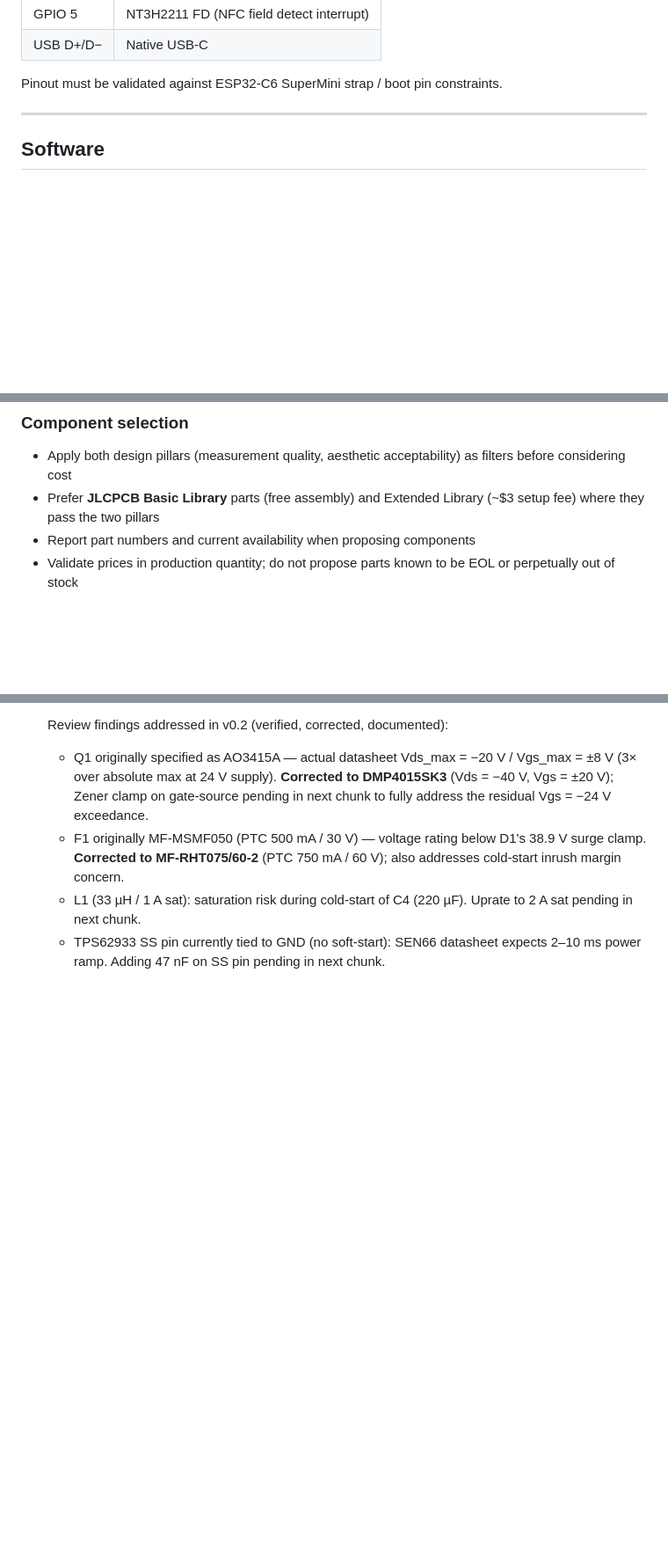
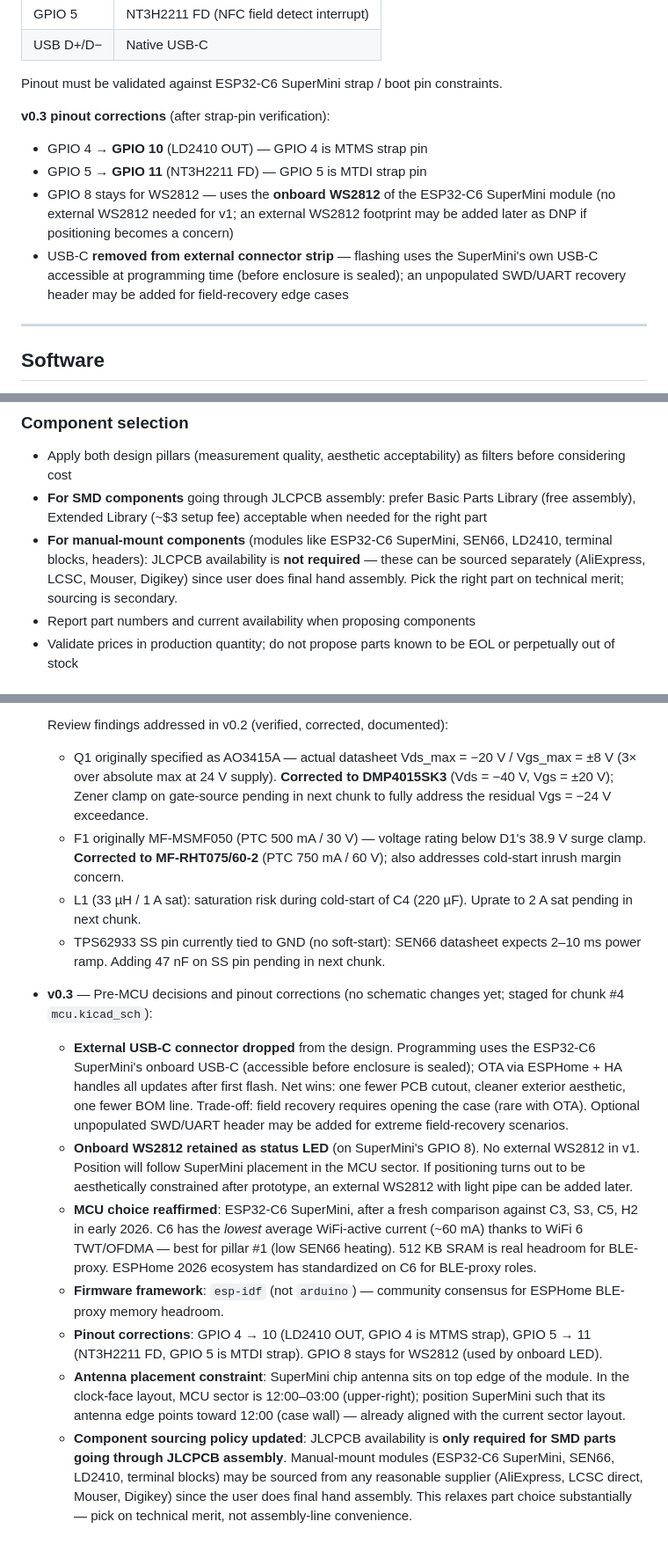
Before and after one commit to hubertciebiada/open-ambient-sensor, a Markdown page: CLAUDE.md, 3 parts joined by grey strips. Shown at 88% size. GitHub-like rendering; blank space fills up the shorter version.

```diff
--- a/CLAUDE.md
+++ b/CLAUDE.md
@@ -171,6 +171,12 @@ Three radial separator lines (12:00, 03:00, 09:00 azimuths) plus sector labels a
 | USB D+/D− | Native USB-C |
 
 Pinout must be validated against ESP32-C6 SuperMini strap / boot pin constraints.
+
+**v0.3 pinout corrections** (after strap-pin verification):
+- GPIO 4 → **GPIO 10** (LD2410 OUT) — GPIO 4 is MTMS strap pin
+- GPIO 5 → **GPIO 11** (NT3H2211 FD) — GPIO 5 is MTDI strap pin
+- GPIO 8 stays for WS2812 — uses the **onboard WS2812** of the ESP32-C6 SuperMini module (no external WS2812 needed for v1; an external WS2812 footprint may be added later as DNP if positioning becomes a concern)
+- USB-C **removed from external connector strip** — flashing uses the SuperMini's own USB-C accessible at programming time (before enclosure is sealed); an unpopulated SWD/UART recovery header may be added for field-recovery edge cases
 
 ---
 
@@ -350,7 +357,8 @@ If a change is awkward to express in `generate.py` (e.g. one-off ad-hoc graphic
 
 ### Component selection
 - Apply both design pillars (measurement quality, aesthetic acceptability) as filters before considering cost
-- Prefer **JLCPCB Basic Library** parts (free assembly) and Extended Library (~$3 setup fee) where they pass the two pillars
+- **For SMD components** going through JLCPCB assembly: prefer Basic Parts Library (free assembly), Extended Library (~$3 setup fee) acceptable when needed for the right part
+- **For manual-mount components** (modules like ESP32-C6 SuperMini, SEN66, LD2410, terminal blocks, headers): JLCPCB availability is **not required** — these can be sourced separately (AliExpress, LCSC, Mouser, Digikey) since user does final hand assembly. Pick the right part on technical merit; sourcing is secondary.
 - Report part numbers and current availability when proposing components
 - Validate prices in production quantity; do not propose parts known to be EOL or perpetually out of stock
 
@@ -399,3 +407,12 @@ If a change is awkward to express in `generate.py` (e.g. one-off ad-hoc graphic
   - F1 originally MF-MSMF050 (PTC 500 mA / 30 V) — voltage rating below D1's 38.9 V surge clamp. **Corrected to MF-RHT075/60-2** (PTC 750 mA / 60 V); also addresses cold-start inrush margin concern.
   - L1 (33 µH / 1 A sat): saturation risk during cold-start of C4 (220 µF). Uprate to 2 A sat pending in next chunk.
   - TPS62933 SS pin currently tied to GND (no soft-start): SEN66 datasheet expects 2–10 ms power ramp. Adding 47 nF on SS pin pending in next chunk.
+
+- **v0.3** — Pre-MCU decisions and pinout corrections (no schematic changes yet; staged for chunk #4 `mcu.kicad_sch`):
+  - **External USB-C connector dropped** from the design. Programming uses the ESP32-C6 SuperMini's onboard USB-C (accessible before enclosure is sealed); OTA via ESPHome + HA handles all updates after first flash. Net wins: one fewer PCB cutout, cleaner exterior aesthetic, one fewer BOM line. Trade-off: field recovery requires opening the case (rare with OTA). Optional unpopulated SWD/UART header may be added for extreme field-recovery scenarios.
+  - **Onboard WS2812 retained as status LED** (on SuperMini's GPIO 8). No external WS2812 in v1. Position will follow SuperMini placement in the MCU sector. If positioning turns out to be aesthetically constrained after prototype, an external WS2812 with light pipe can be added later.
+  - **MCU choice reaffirmed**: ESP32-C6 SuperMini, after a fresh comparison against C3, S3, C5, H2 in early 2026. C6 has the *lowest* average WiFi-active current (~60 mA) thanks to WiFi 6 TWT/OFDMA — best for pillar #1 (low SEN66 heating). 512 KB SRAM is real headroom for BLE-proxy. ESPHome 2026 ecosystem has standardized on C6 for BLE-proxy roles.
+  - **Firmware framework**: `esp-idf` (not `arduino`) — community consensus for ESPHome BLE-proxy memory headroom.
+  - **Pinout corrections**: GPIO 4 → 10 (LD2410 OUT, GPIO 4 is MTMS strap), GPIO 5 → 11 (NT3H2211 FD, GPIO 5 is MTDI strap). GPIO 8 stays for WS2812 (used by onboard LED).
+  - **Antenna placement constraint**: SuperMini chip antenna sits on top edge of the module. In the clock-face layout, MCU sector is 12:00–03:00 (upper-right); position SuperMini such that its antenna edge points toward 12:00 (case wall) — already aligned with the current sector layout.
+  - **Component sourcing policy updated**: JLCPCB availability is **only required for SMD parts going through JLCPCB assembly**. Manual-mount modules (ESP32-C6 SuperMini, SEN66, LD2410, terminal blocks) may be sourced from any reasonable supplier (AliExpress, LCSC direct, Mouser, Digikey) since the user does final hand assembly. This relaxes part choice substantially — pick on technical merit, not assembly-line convenience.
```
Also changed, not shown: other parts of CLAUDE.md (+4 -3 lines), docs/ARCHITECTURE.md (+16 -12 lines).
